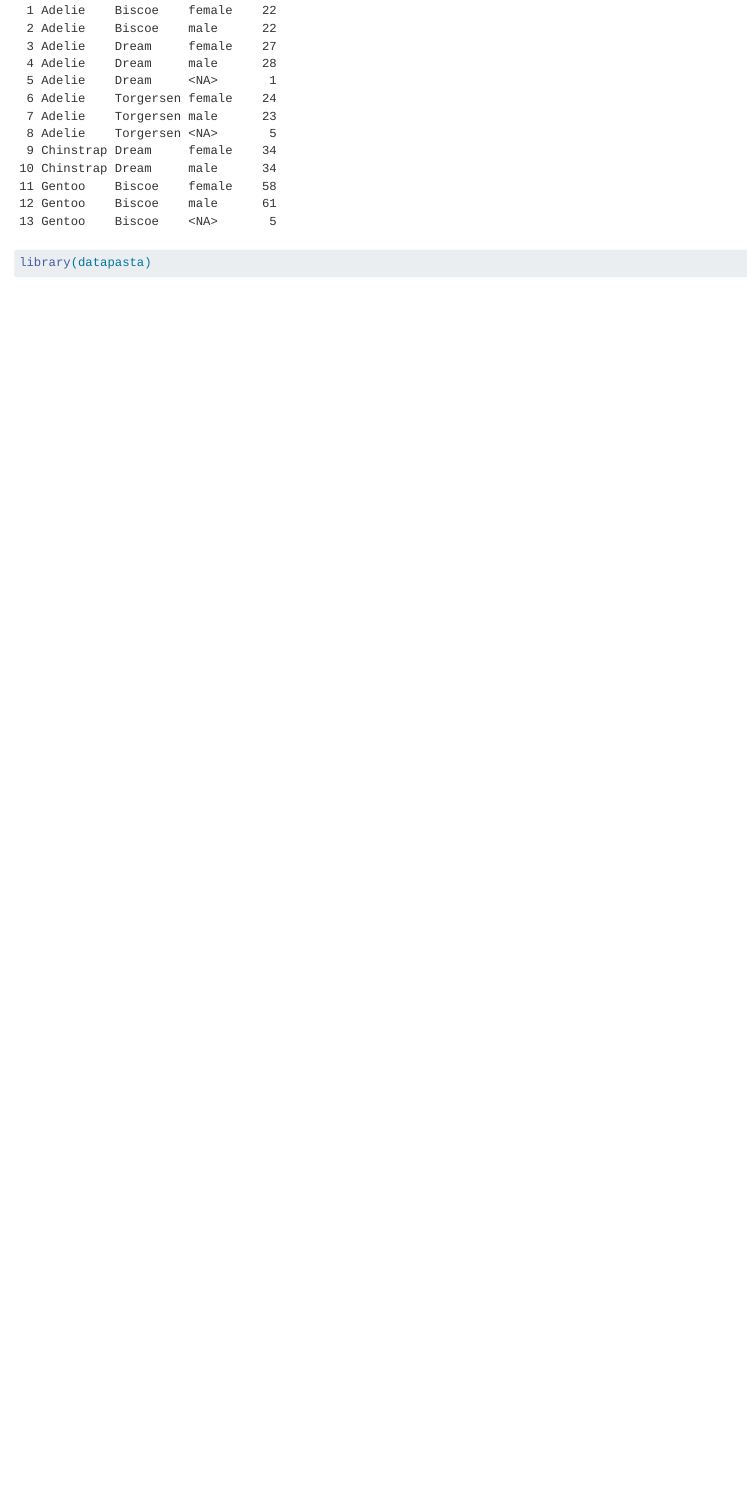
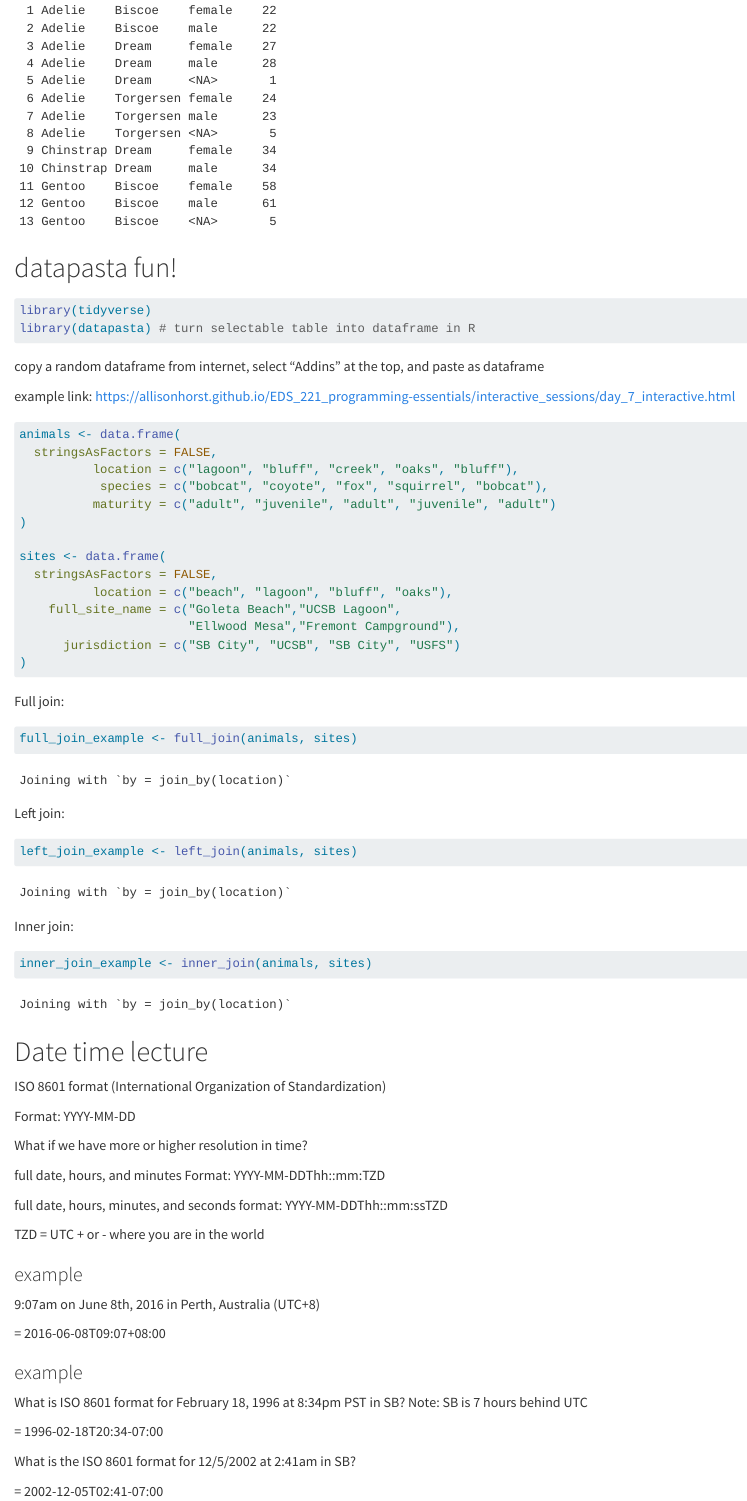
Before and after one commit to katleyq/eds221-day7-notes, a Quarto document (eds221-day7-notes.qmd): the page in a window 1100 px wide, from 5020 px down. Rendered offline with R 4.5, knitr and Pandoc in place of Quarto, with nearby package versions.

Commit message:
interactive session for date time

````diff
--- a/eds221-day7-notes.qmd
+++ b/eds221-day7-notes.qmd
@@ -121,6 +121,78 @@ penguins %>%
   count(species, island, sex)
 ```
 
+# datapasta fun!
+
 ```{r}
-library(datapasta)
+library(tidyverse)
+library(datapasta) # turn selectable table into dataframe in R
 ```
+
+copy a random dataframe from internet, select "Addins" at the top, and paste as dataframe
+
+example link: https://allisonhorst.github.io/EDS_221_programming-essentials/interactive_sessions/day_7_interactive.html
+
+```{r}
+animals <- data.frame(
+  stringsAsFactors = FALSE,
+          location = c("lagoon", "bluff", "creek", "oaks", "bluff"),
+           species = c("bobcat", "coyote", "fox", "squirrel", "bobcat"),
+          maturity = c("adult", "juvenile", "adult", "juvenile", "adult")
+)
+
+sites <- data.frame(
+  stringsAsFactors = FALSE,
+          location = c("beach", "lagoon", "bluff", "oaks"),
+    full_site_name = c("Goleta Beach","UCSB Lagoon",
+                       "Ellwood Mesa","Fremont Campground"),
+      jurisdiction = c("SB City", "UCSB", "SB City", "USFS")
+)
+```
+
+Full join:
+
+```{r}
+full_join_example <- full_join(animals, sites)
+```
+
+Left join:
+
+```{r}
+left_join_example <- left_join(animals, sites)
+```
+
+Inner join:
+
+```{r}
+inner_join_example <- inner_join(animals, sites)
+```
+
+# Date time lecture
+
+ISO 8601 format (International Organization of Standardization)
+
+Format: YYYY-MM-DD
+
+What if we have more or higher resolution in time?
+
+full date, hours, and minutes Format: YYYY-MM-DDThh::mm:TZD
+
+full date, hours, minutes, and seconds format: YYYY-MM-DDThh::mm:ssTZD
+
+TZD = UTC + or - where you are in the world
+
+### example
+
+9:07am on June 8th, 2016 in Perth, Australia (UTC+8)
+
+= 2016-06-08T09:07+08:00
+
+### example
+
+What is ISO 8601 format for February 18, 1996 at 8:34pm PST in SB? Note: SB is 7 hours behind UTC
+
+= 1996-02-18T20:34-07:00
+
+What is the ISO 8601 format for 12/5/2002 at 2:41am in SB?
+
+= 2002-12-05T02:41-07:00
````
